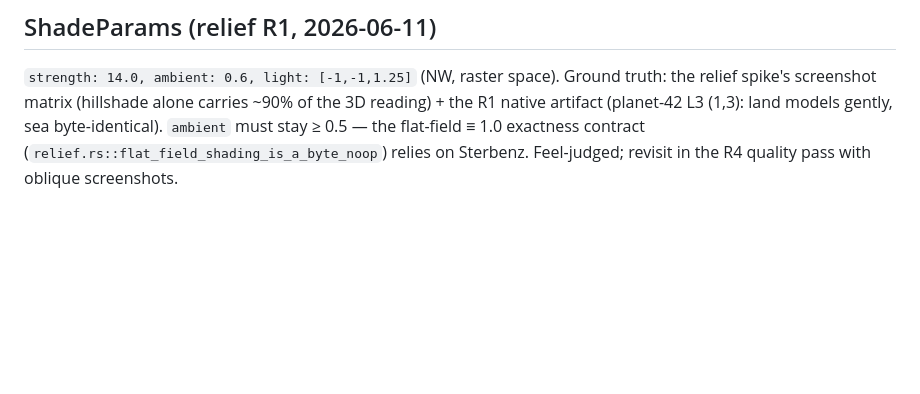
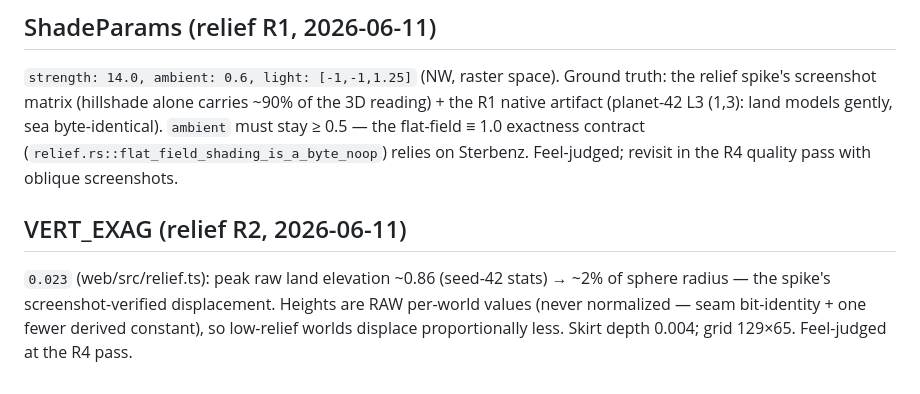
Before and after one commit to mbeaman/mapGen, a Markdown page: docs/tuning_log.md, the part around the change. Rendered like a GitHub page; blank space fills up the shorter version.

```diff
--- a/docs/tuning_log.md
+++ b/docs/tuning_log.md
@@ -692,3 +692,10 @@ truth: the relief spike's screenshot matrix (hillshade alone carries ~90% of the
 sea byte-identical). `ambient` must stay ≥ 0.5 — the flat-field ≡ 1.0 exactness
 contract (`relief.rs::flat_field_shading_is_a_byte_noop`) relies on Sterbenz.
 Feel-judged; revisit in the R4 quality pass with oblique screenshots.
+
+## VERT_EXAG (relief R2, 2026-06-11)
+`0.023` (web/src/relief.ts): peak raw land elevation ~0.86 (seed-42 stats) →
+~2% of sphere radius — the spike's screenshot-verified displacement. Heights
+are RAW per-world values (never normalized — seam bit-identity + one fewer
+derived constant), so low-relief worlds displace proportionally less.
+Skirt depth 0.004; grid 129×65. Feel-judged at the R4 pass.
```
Also changed, not shown: docs/BACKLOG.md (+1 -1 lines), docs/CLAIMS.md (+2 -0 lines).
